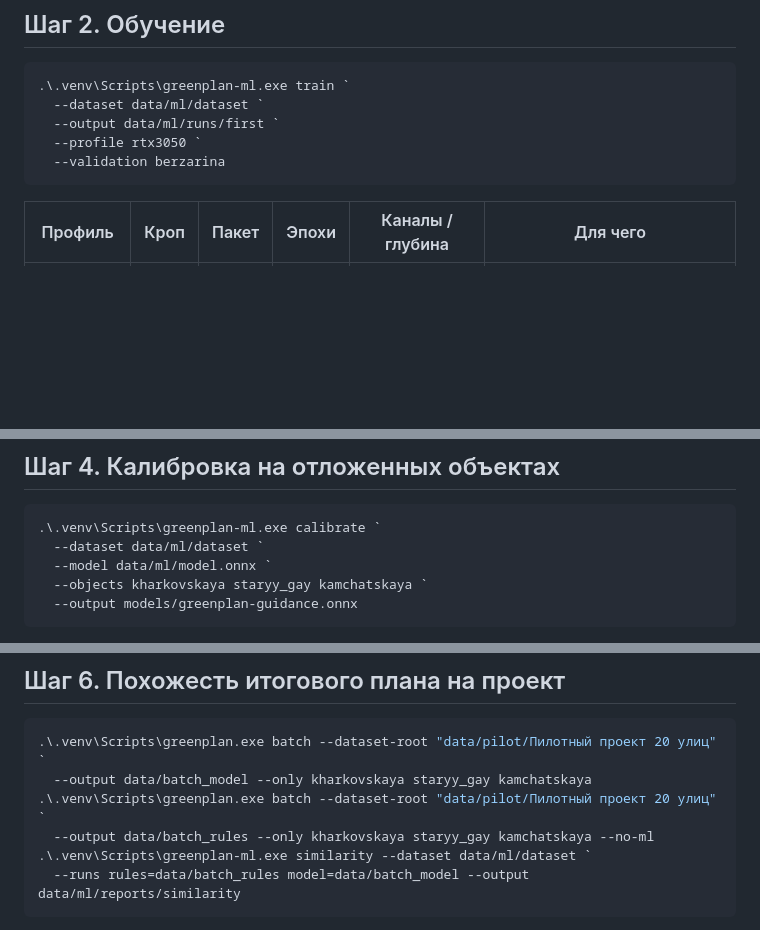
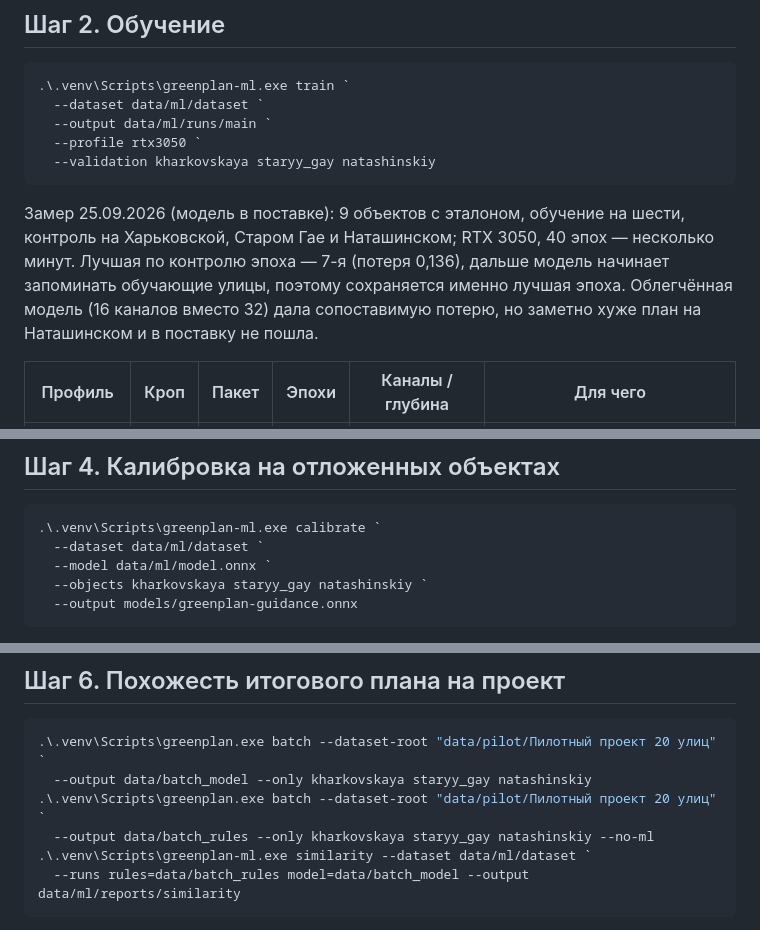
Before and after one commit to Ov3rl0rd1/GreenMoscow, a Markdown page: ml/TRAINING.md, 3 parts joined by grey strips. Rendered like a GitHub page; blank space fills up the shorter version.

Commit message:
TRAINING.md: команды и замер обучения модели в поставке

````diff
--- a/ml/TRAINING.md
+++ b/ml/TRAINING.md
@@ -80,10 +80,16 @@
 ```powershell
 .\.venv\Scripts\greenplan-ml.exe train `
   --dataset data/ml/dataset `
-  --output data/ml/runs/first `
+  --output data/ml/runs/main `
   --profile rtx3050 `
-  --validation berzarina
+  --validation kharkovskaya staryy_gay natashinskiy
 ```
+
+Замер 25.09.2026 (модель в поставке): 9 объектов с эталоном, обучение на шести, контроль на
+Харьковской, Старом Гае и Наташинском; RTX 3050, 40 эпох — несколько минут. Лучшая по
+контролю эпоха — 7-я (потеря 0,136), дальше модель начинает запоминать обучающие улицы, поэтому
+сохраняется именно лучшая эпоха. Облегчённая модель (16 каналов вместо 32) дала сопоставимую
+потерю, но заметно хуже план на Наташинском и в поставку не пошла.
 
 | Профиль | Кроп | Пакет | Эпохи | Каналы / глубина | Для чего |
 |---|---|---|---|---|---|
@@ -127,7 +133,7 @@
 .\.venv\Scripts\greenplan-ml.exe calibrate `
   --dataset data/ml/dataset `
   --model data/ml/model.onnx `
-  --objects kharkovskaya staryy_gay kamchatskaya `
+  --objects kharkovskaya staryy_gay natashinskiy `
   --output models/greenplan-guidance.onnx
 ```
 
@@ -175,9 +181,9 @@
 
 ```powershell
 .\.venv\Scripts\greenplan.exe batch --dataset-root "data/pilot/Пилотный проект 20 улиц" `
-  --output data/batch_model --only kharkovskaya staryy_gay kamchatskaya
+  --output data/batch_model --only kharkovskaya staryy_gay natashinskiy
 .\.venv\Scripts\greenplan.exe batch --dataset-root "data/pilot/Пилотный проект 20 улиц" `
-  --output data/batch_rules --only kharkovskaya staryy_gay kamchatskaya --no-ml
+  --output data/batch_rules --only kharkovskaya staryy_gay natashinskiy --no-ml
 .\.venv\Scripts\greenplan-ml.exe similarity --dataset data/ml/dataset `
   --runs rules=data/batch_rules model=data/batch_model --output data/ml/reports/similarity
 ```
````
